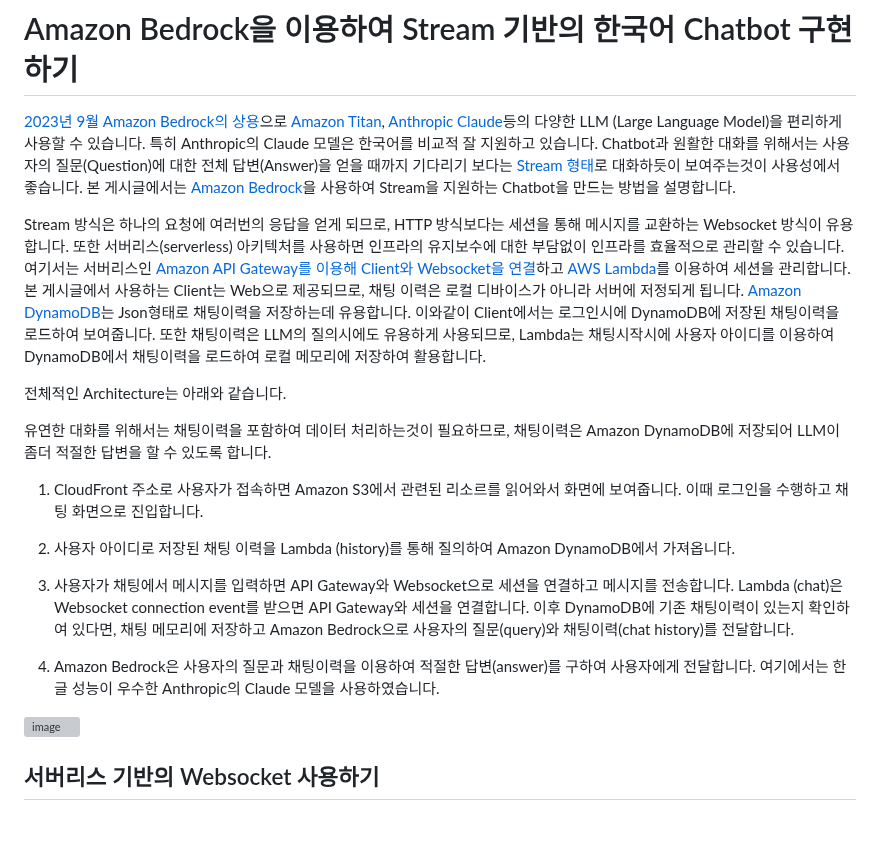
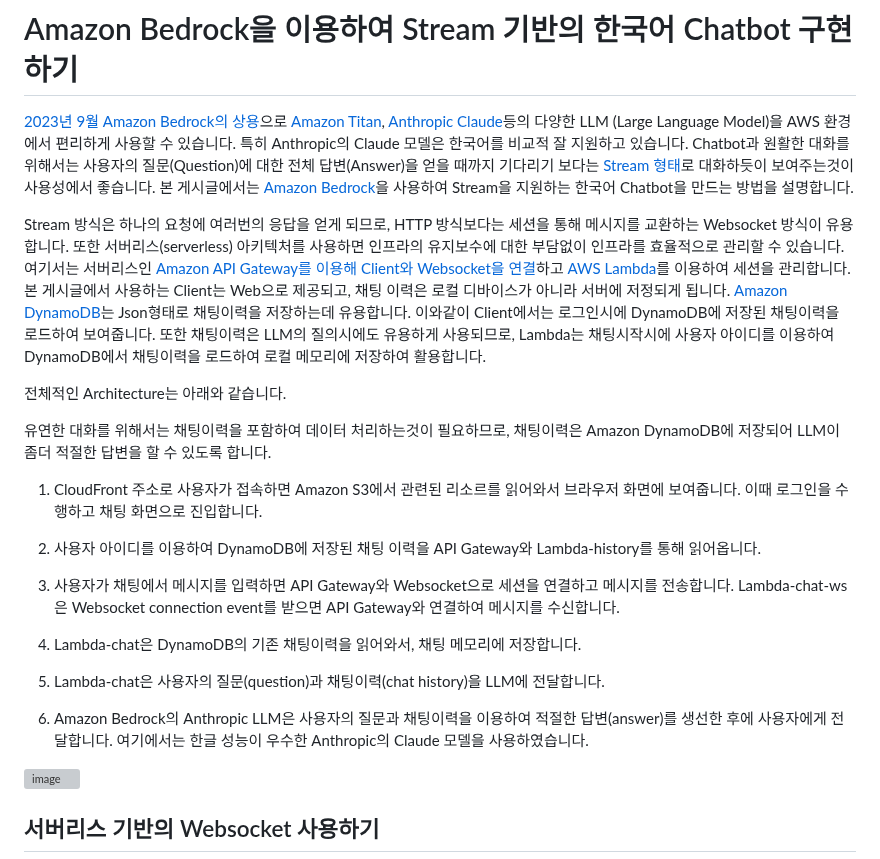
Before and after one commit to kyopark2014/stream-chatbot-for-amazon-bedrock, a Markdown page: README.md, the part around the change. GitHub-like rendering; blank space fills up the shorter version; grey boxes are pictures that could not be loaded.

```diff
--- a/README.md
+++ b/README.md
@@ -1,21 +1,25 @@
 # Amazon Bedrock을 이용하여 Stream 기반의 한국어 Chatbot 구현하기
 
-[2023년 9월 Amazon Bedrock의 상용](https://aws.amazon.com/ko/about-aws/whats-new/2023/09/amazon-bedrock-generally-available/)으로 [Amazon Titan](https://aws.amazon.com/ko/bedrock/titan/), [Anthropic Claude](https://aws.amazon.com/ko/bedrock/claude/)등의 다양한 LLM (Large Language Model)을 편리하게 사용할 수 있습니다. 특히 Anthropic의 Claude 모델은 한국어를 비교적 잘 지원하고 있습니다. Chatbot과 원활한 대화를 위해서는 사용자의 질문(Question)에 대한 전체 답변(Answer)을 얻을 때까지 기다리기 보다는 [Stream 형태](https://blog.langchain.dev/streaming-support-in-langchain/)로 대화하듯이 보여주는것이 사용성에서 좋습니다. 본 게시글에서는 [Amazon Bedrock](https://aws.amazon.com/ko/bedrock/)을 사용하여 Stream을 지원하는 Chatbot을 만드는 방법을 설명합니다.
+[2023년 9월 Amazon Bedrock의 상용](https://aws.amazon.com/ko/about-aws/whats-new/2023/09/amazon-bedrock-generally-available/)으로 [Amazon Titan](https://aws.amazon.com/ko/bedrock/titan/), [Anthropic Claude](https://aws.amazon.com/ko/bedrock/claude/)등의 다양한 LLM (Large Language Model)을 AWS 환경에서 편리하게 사용할 수 있습니다. 특히 Anthropic의 Claude 모델은 한국어를 비교적 잘 지원하고 있습니다. Chatbot과 원활한 대화를 위해서는 사용자의 질문(Question)에 대한 전체 답변(Answer)을 얻을 때까지 기다리기 보다는 [Stream 형태](https://blog.langchain.dev/streaming-support-in-langchain/)로 대화하듯이 보여주는것이 사용성에서 좋습니다. 본 게시글에서는 [Amazon Bedrock](https://aws.amazon.com/ko/bedrock/)을 사용하여 Stream을 지원하는 한국어 Chatbot을 만드는 방법을 설명합니다.
 
-Stream 방식은 하나의 요청에 여러번의 응답을 얻게 되므로, HTTP 방식보다는 세션을 통해 메시지를 교환하는 Websocket 방식이 유용합니다. 또한 서버리스(serverless) 아키텍처를 사용하면 인프라의 유지보수에 대한 부담없이 인프라를 효율적으로 관리할 수 있습니다. 여기서는 서버리스인 [Amazon API Gateway를 이용해 Client와 Websocket을 연결](https://docs.aws.amazon.com/ko_kr/apigateway/latest/developerguide/apigateway-websocket-api-overview.html)하고 [AWS Lambda](https://aws.amazon.com/ko/pm/lambda/?nc1=h_ls)를 이용하여 세션을 관리합니다. 본 게시글에서 사용하는 Client는 Web으로 제공되므로, 채팅 이력은 로컬 디바이스가 아니라 서버에 저정되게 됩니다. [Amazon DynamoDB](https://aws.amazon.com/ko/dynamodb/)는 Json형태로 채팅이력을 저장하는데 유용합니다. 이와같이 Client에서는 로그인시에 DynamoDB에 저장된 채팅이력을 로드하여 보여줍니다. 또한 채팅이력은 LLM의 질의시에도 유용하게 사용되므로, Lambda는 채팅시작시에 사용자 아이디를 이용하여 DynamoDB에서 채팅이력을 로드하여 로컬 메모리에 저장하여 활용합니다.
+Stream 방식은 하나의 요청에 여러번의 응답을 얻게 되므로, HTTP 방식보다는 세션을 통해 메시지를 교환하는 Websocket 방식이 유용합니다. 또한 서버리스(serverless) 아키텍처를 사용하면 인프라의 유지보수에 대한 부담없이 인프라를 효율적으로 관리할 수 있습니다. 여기서는 서버리스인 [Amazon API Gateway를 이용해 Client와 Websocket을 연결](https://docs.aws.amazon.com/ko_kr/apigateway/latest/developerguide/apigateway-websocket-api-overview.html)하고 [AWS Lambda](https://aws.amazon.com/ko/pm/lambda/?nc1=h_ls)를 이용하여 세션을 관리합니다. 본 게시글에서 사용하는 Client는 Web으로 제공되고, 채팅 이력은 로컬 디바이스가 아니라 서버에 저정되게 됩니다. [Amazon DynamoDB](https://aws.amazon.com/ko/dynamodb/)는 Json형태로 채팅이력을 저장하는데 유용합니다. 이와같이 Client에서는 로그인시에 DynamoDB에 저장된 채팅이력을 로드하여 보여줍니다. 또한 채팅이력은 LLM의 질의시에도 유용하게 사용되므로, Lambda는 채팅시작시에 사용자 아이디를 이용하여 DynamoDB에서 채팅이력을 로드하여 로컬 메모리에 저장하여 활용합니다.
 
 전체적인 Architecture는 아래와 같습니다.
 
 유연한 대화를 위해서는 채팅이력을 포함하여 데이터 처리하는것이 필요하므로, 채팅이력은 Amazon DynamoDB에 저장되어 LLM이 좀더 적절한 답변을 할 수 있도록 합니다.
 
 
-1) CloudFront 주소로 사용자가 접속하면 Amazon S3에서 관련된 리소르를 읽어와서 화면에 보여줍니다. 이때 로그인을 수행하고 채팅 화면으로 진입합니다.
+1) CloudFront 주소로 사용자가 접속하면 Amazon S3에서 관련된 리소르를 읽어와서 브라우저 화면에 보여줍니다. 이때 로그인을 수행하고 채팅 화면으로 진입합니다.
 
-2) 사용자 아이디로 저장된 채팅 이력을 Lambda (history)를 통해 질의하여 Amazon DynamoDB에서 가져옵니다.
+2) 사용자 아이디를 이용하여 DynamoDB에 저장된 채팅 이력을 API Gateway와 Lambda-history를 통해 읽어옵니다.
 
-3) 사용자가 채팅에서 메시지를 입력하면 API Gateway와 Websocket으로 세션을 연결하고 메시지를 전송합니다. Lambda (chat)은 Websocket connection event를 받으면 API Gateway와 세션을 연결합니다. 이후 DynamoDB에 기존 채팅이력이 있는지 확인하여 있다면, 채팅 메모리에 저장하고 Amazon Bedrock으로 사용자의 질문(query)와 채팅이력(chat history)를 전달합니다.
+3) 사용자가 채팅에서 메시지를 입력하면 API Gateway와 Websocket으로 세션을 연결하고 메시지를 전송합니다. Lambda-chat-ws은 Websocket connection event를 받으면 API Gateway와 연결하여 메시지를 수신합니다.
 
-4) Amazon Bedrock은 사용자의 질문과 채팅이력을 이용하여 적절한 답변(answer)를 구하여 사용자에게 전달합니다. 여기에서는 한글 성능이 우수한 Anthropic의 Claude 모델을 사용하였습니다.
+4) Lambda-chat은 DynamoDB의 기존 채팅이력을 읽어와서, 채팅 메모리에 저장합니다.
+
+5) Lambda-chat은 사용자의 질문(question)과 채팅이력(chat history)을 LLM에 전달합니다.
+
+7) Amazon Bedrock의 Anthropic LLM은 사용자의 질문과 채팅이력을 이용하여 적절한 답변(answer)를 생선한 후에 사용자에게 전달합니다. 여기에서는 한글 성능이 우수한 Anthropic의 Claude 모델을 사용하였습니다.
 
 ![image](https://github.com/kyopark2014/stream-chatbot-for-amazon-bedrock/assets/52392004/6e0e5f54-f455-4d65-95ed-438c89baafed)
 
```
